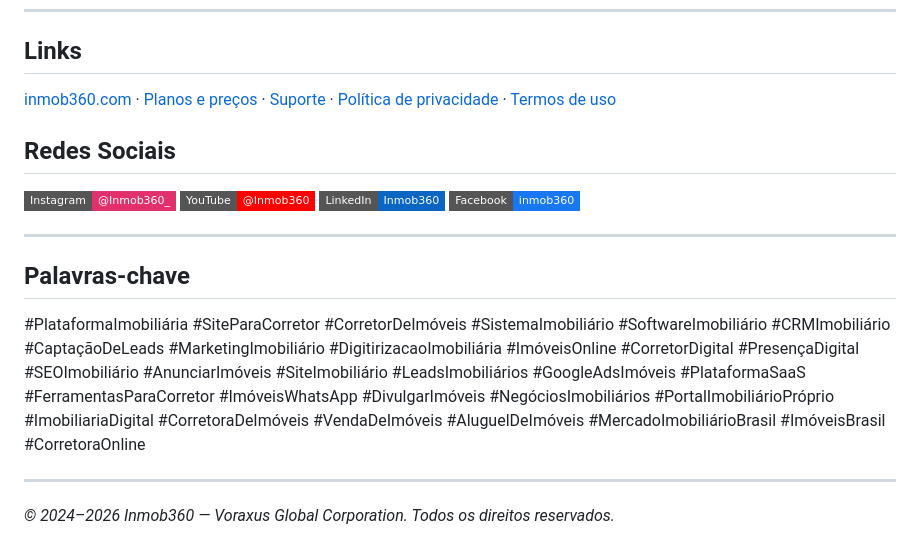
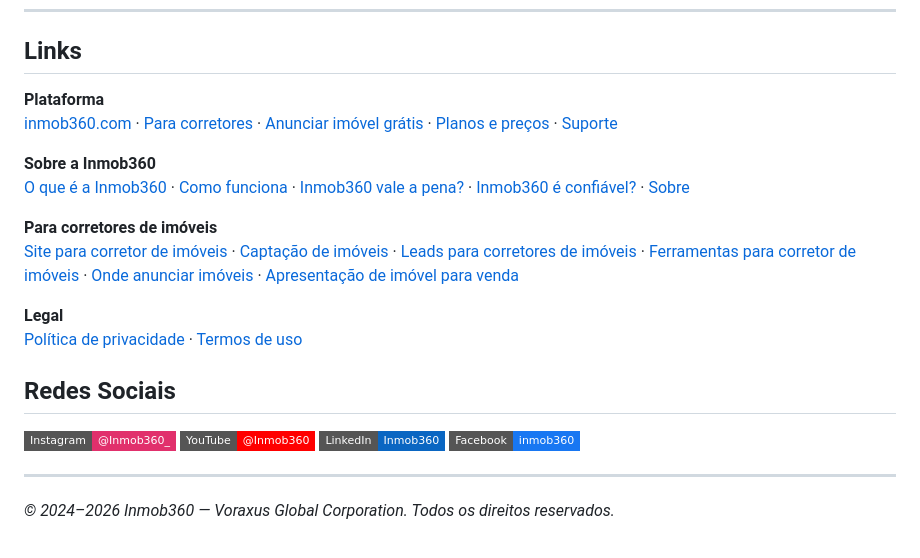
Before and after one commit to voraxus/inmob360, a Markdown page: README.md, the part around the change. Rendered like a GitHub page; badges without logos.

```diff
--- a/README.md
+++ b/README.md
@@ -145,7 +145,17 @@ Nossa missão é democratizar o acesso a ferramentas de marketing digital e tecn
 
 ## Links
 
-[inmob360.com](https://inmob360.com) · [Planos e preços](https://inmob360.com/planos) · [Suporte](https://inmob360.com/suporte) · [Política de privacidade](https://inmob360.com/politica-de-privacidade) · [Termos de uso](https://inmob360.com/termos-de-uso)
+**Plataforma**
+[inmob360.com](https://inmob360.com) · [Para corretores](https://inmob360.com/para-corretores) · [Anunciar imóvel grátis](https://inmob360.com/anunciar-imovel) · [Planos e preços](https://inmob360.com/upgrade) · [Suporte](https://inmob360.com/suporte)
+
+**Sobre a Inmob360**
+[O que é a Inmob360](https://inmob360.com/o-que-e-inmob360) · [Como funciona](https://inmob360.com/inmob360-funciona) · [Inmob360 vale a pena?](https://inmob360.com/inmob360-vale-a-pena) · [Inmob360 é confiável?](https://inmob360.com/inmob360-e-confiavel) · [Sobre](https://inmob360.com/sobre)
+
+**Para corretores de imóveis**
+[Site para corretor de imóveis](https://inmob360.com/site-para-corretor-de-imoveis) · [Captação de imóveis](https://inmob360.com/captacao-de-imoveis) · [Leads para corretores de imóveis](https://inmob360.com/leads-para-corretores-de-imoveis) · [Ferramentas para corretor de imóveis](https://inmob360.com/ferramentas-para-corretor-de-imoveis) · [Onde anunciar imóveis](https://inmob360.com/onde-anunciar-imoveis) · [Apresentação de imóvel para venda](https://inmob360.com/apresentacao-de-imovel-para-venda)
+
+**Legal**
+[Política de privacidade](https://inmob360.com/politica-de-privacidade) · [Termos de uso](https://inmob360.com/termos-de-uso)
 
 ## Redes Sociais
 
@@ -156,10 +166,4 @@ Nossa missão é democratizar o acesso a ferramentas de marketing digital e tecn
 
 ---
 
-## Palavras-chave
-
-#PlataformaImobiliária #SiteParaCorretor #CorretorDeImóveis #SistemaImobiliário #SoftwareImobiliário #CRMImobiliário #CaptaçãoDeLeads #MarketingImobiliário #DigitirizacaoImobiliária #ImóveisOnline #CorretorDigital #PresençaDigital #SEOImobiliário #AnunciarImóveis #SiteImobiliário #LeadsImobiliários #GoogleAdsImóveis #PlataformaSaaS #FerramentasParaCorretor #ImóveisWhatsApp #DivulgarImóveis #NegóciosImobiliários #PortalImobiliárioPróprio #ImobiliariaDigital #CorretoraDeImóveis #VendaDeImóveis #AluguelDeImóveis #MercadoImobiliárioBrasil #ImóveisBrasil #CorretoraOnline
-
----
-
 *© 2024–2026 Inmob360 — Voraxus Global Corporation. Todos os direitos reservados.*
```
